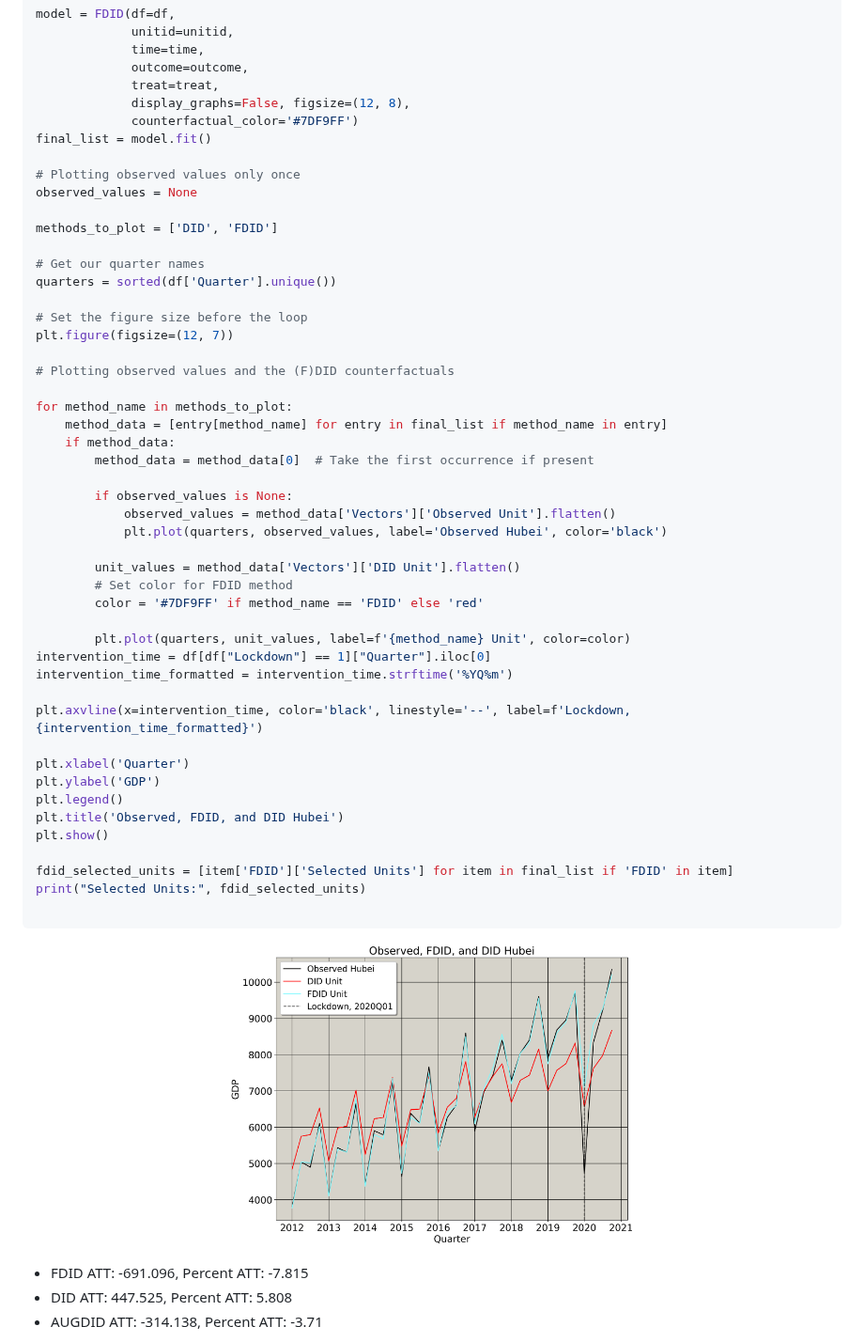
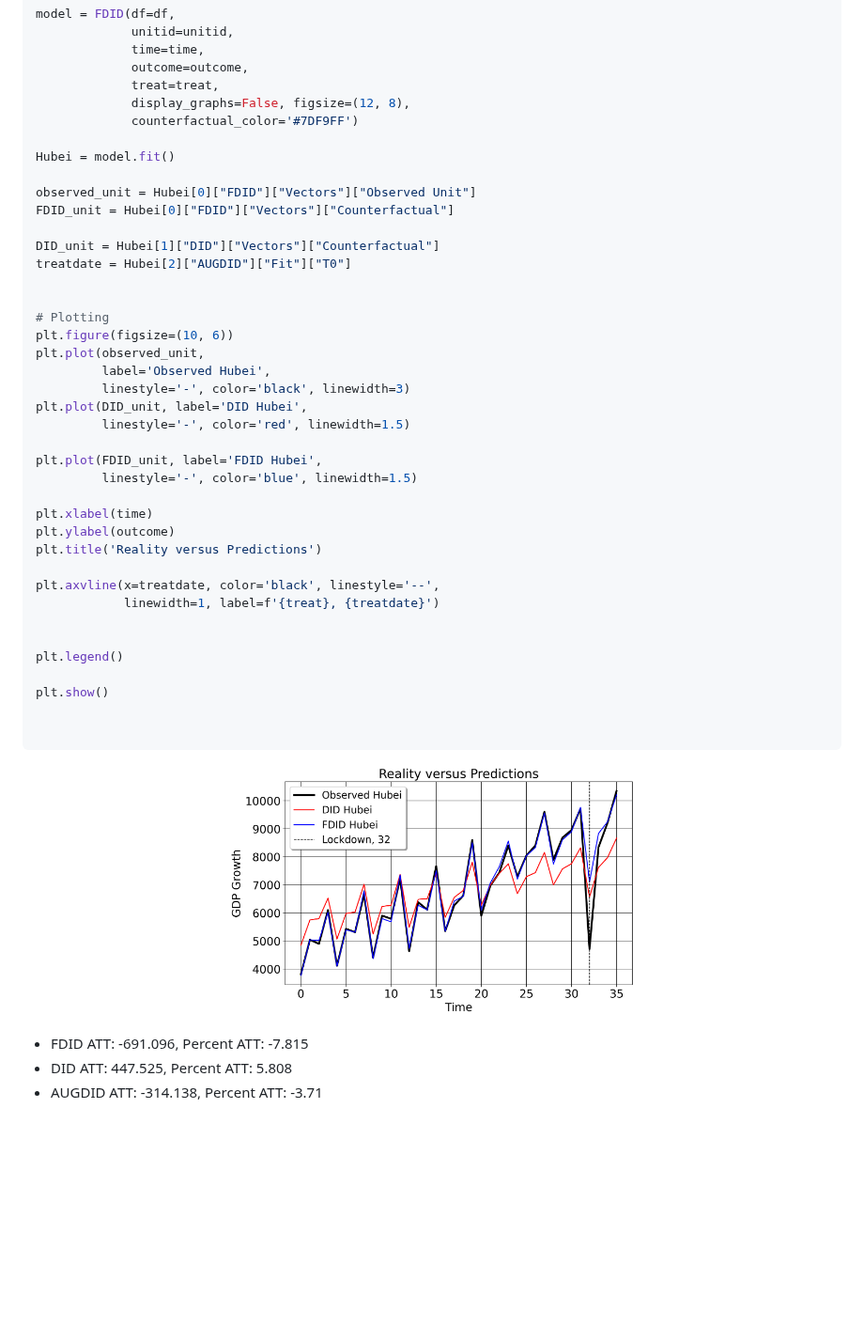
Before and after one commit to jgreathouse9/FDIDTutorial, a Markdown page: Vignette.md, the part around one of its changes. Shown at 94% size. Rendered like a GitHub page; blank space fills up the shorter version.

````diff
--- a/Vignette.md
+++ b/Vignette.md
@@ -1173,52 +1173,43 @@ model = FDID(df=df,
              treat=treat,
              display_graphs=False, figsize=(12, 8),
              counterfactual_color='#7DF9FF')
-final_list = model.fit()
 
-# Plotting observed values only once
-observed_values = None
+Hubei = model.fit()
 
-methods_to_plot = ['DID', 'FDID']
+observed_unit = Hubei[0]["FDID"]["Vectors"]["Observed Unit"]
+FDID_unit = Hubei[0]["FDID"]["Vectors"]["Counterfactual"]
 
-# Get our quarter names
-quarters = sorted(df['Quarter'].unique())
+DID_unit = Hubei[1]["DID"]["Vectors"]["Counterfactual"]
+treatdate = Hubei[2]["AUGDID"]["Fit"]["T0"]
 
-# Set the figure size before the loop
-plt.figure(figsize=(12, 7))
 
-# Plotting observed values and the (F)DID counterfactuals
+# Plotting
+plt.figure(figsize=(10, 6))
+plt.plot(observed_unit,
+         label='Observed Hubei',
+         linestyle='-', color='black', linewidth=3)
+plt.plot(DID_unit, label='DID Hubei',
+         linestyle='-', color='red', linewidth=1.5)
 
-for method_name in methods_to_plot:
-    method_data = [entry[method_name] for entry in final_list if method_name in entry]
-    if method_data:
-        method_data = method_data[0]  # Take the first occurrence if present
+plt.plot(FDID_unit, label='FDID Hubei',
+         linestyle='-', color='blue', linewidth=1.5)
 
-        if observed_values is None:
-            observed_values = method_data['Vectors']['Observed Unit'].flatten()
-            plt.plot(quarters, observed_values, label='Observed Hubei', color='black')
+plt.xlabel(time)
+plt.ylabel(outcome)
+plt.title('Reality versus Predictions')
 
-        unit_values = method_data['Vectors']['DID Unit'].flatten()
-        # Set color for FDID method
-        color = '#7DF9FF' if method_name == 'FDID' else 'red'
+plt.axvline(x=treatdate, color='black', linestyle='--',
+            linewidth=1, label=f'{treat}, {treatdate}')
 
-        plt.plot(quarters, unit_values, label=f'{method_name} Unit', color=color)
-intervention_time = df[df["Lockdown"] == 1]["Quarter"].iloc[0]
-intervention_time_formatted = intervention_time.strftime('%YQ%m')
 
-plt.axvline(x=intervention_time, color='black', linestyle='--', label=f'Lockdown, {intervention_time_formatted}')
+plt.legend()
 
-plt.xlabel('Quarter')
-plt.ylabel('GDP')
-plt.legend()
-plt.title('Observed, FDID, and DID Hubei')
 plt.show()
 
-fdid_selected_units = [item['FDID']['Selected Units'] for item in final_list if 'FDID' in item]
-print("Selected Units:", fdid_selected_units)
 
 ```
 <p align="center">
-  <img src="HubeiPlot.png" alt="Alt Text" width="50%">
+  <img src="HubeiPlot2.png" alt="Alt Text" width="50%">
 </p>
 
 - FDID ATT: -691.096, Percent ATT: -7.815
````
Also changed, not shown: other parts of Vignette.md (+11 -2 lines).
